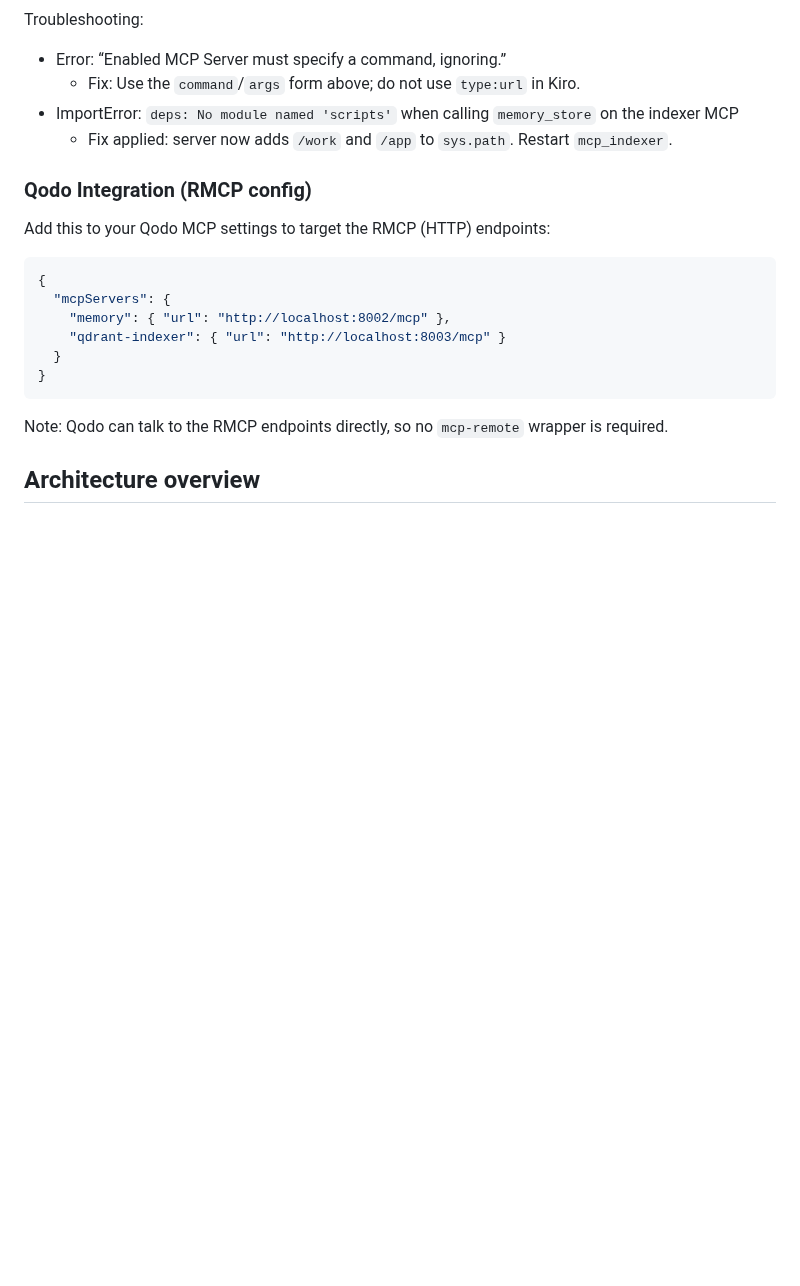
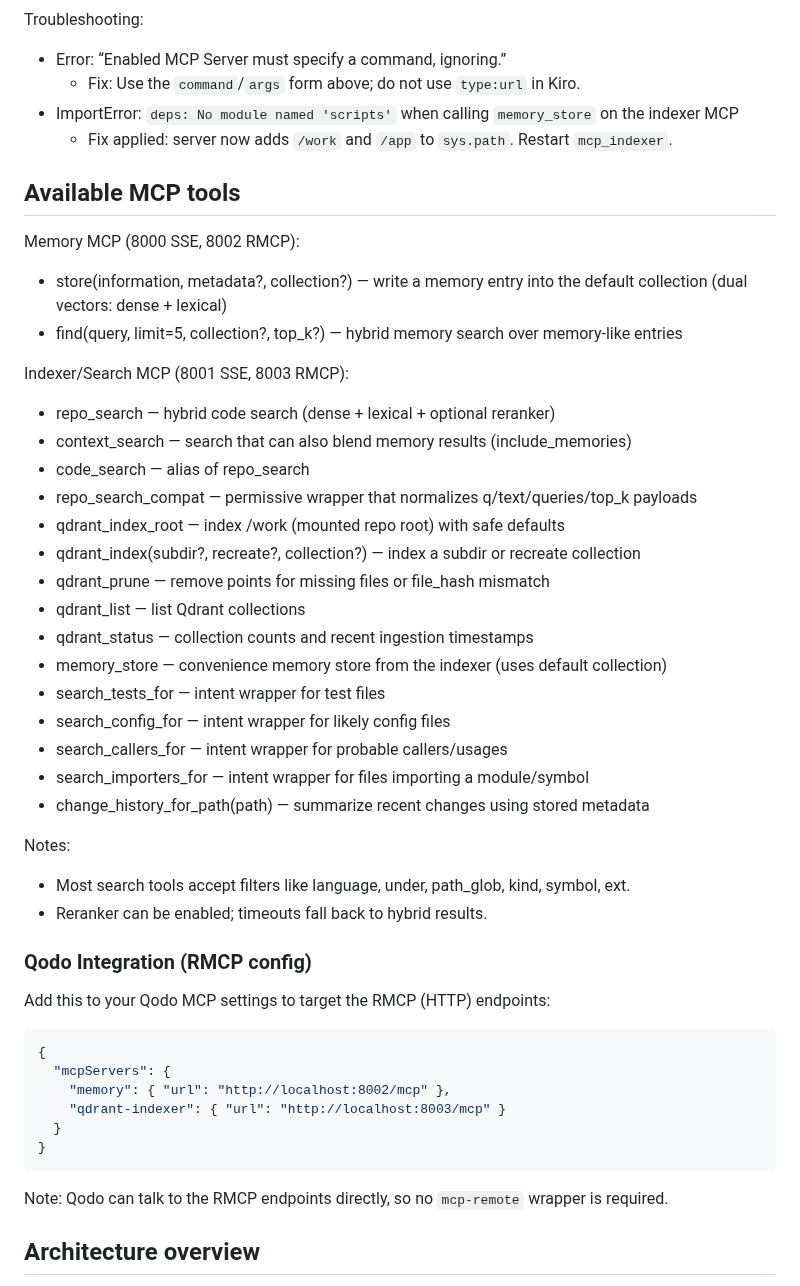
Before and after one commit to uptonking/power-context, a Markdown page: README.md, the part around one of its changes. Rendered like a GitHub page; blank space fills up the shorter version.

```diff
--- a/README.md
+++ b/README.md
@@ -144,6 +164,33 @@ Troubleshooting:
   - Fix: Use the `command`/`args` form above; do not use `type:url` in Kiro.
 - ImportError: `deps: No module named 'scripts'` when calling `memory_store` on the indexer MCP
   - Fix applied: server now adds `/work` and `/app` to `sys.path`. Restart `mcp_indexer`.
+
+## Available MCP tools
+
+Memory MCP (8000 SSE, 8002 RMCP):
+- store(information, metadata?, collection?) — write a memory entry into the default collection (dual vectors: dense + lexical)
+- find(query, limit=5, collection?, top_k?) — hybrid memory search over memory-like entries
+
+Indexer/Search MCP (8001 SSE, 8003 RMCP):
+- repo_search — hybrid code search (dense + lexical + optional reranker)
+- context_search — search that can also blend memory results (include_memories)
+- code_search — alias of repo_search
+- repo_search_compat — permissive wrapper that normalizes q/text/queries/top_k payloads
+- qdrant_index_root — index /work (mounted repo root) with safe defaults
+- qdrant_index(subdir?, recreate?, collection?) — index a subdir or recreate collection
+- qdrant_prune — remove points for missing files or file_hash mismatch
+- qdrant_list — list Qdrant collections
+- qdrant_status — collection counts and recent ingestion timestamps
+- memory_store — convenience memory store from the indexer (uses default collection)
+- search_tests_for — intent wrapper for test files
+- search_config_for — intent wrapper for likely config files
+- search_callers_for — intent wrapper for probable callers/usages
+- search_importers_for — intent wrapper for files importing a module/symbol
+- change_history_for_path(path) — summarize recent changes using stored metadata
+
+Notes:
+- Most search tools accept filters like language, under, path_glob, kind, symbol, ext.
+- Reranker can be enabled; timeouts fall back to hybrid results.
 
 ### Qodo Integration (RMCP config)
 
```
Also changed, not shown: other parts of README.md (+20 -0 lines).
